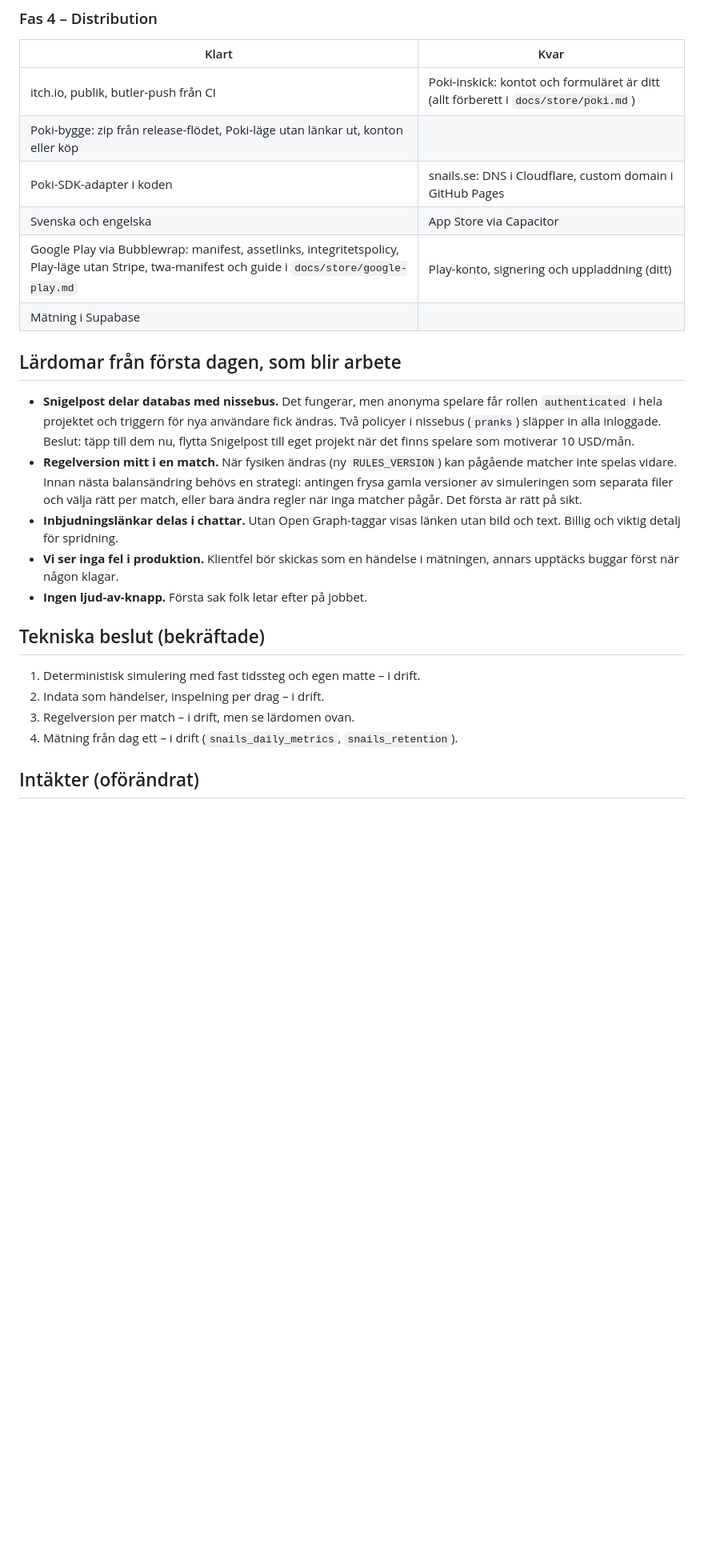
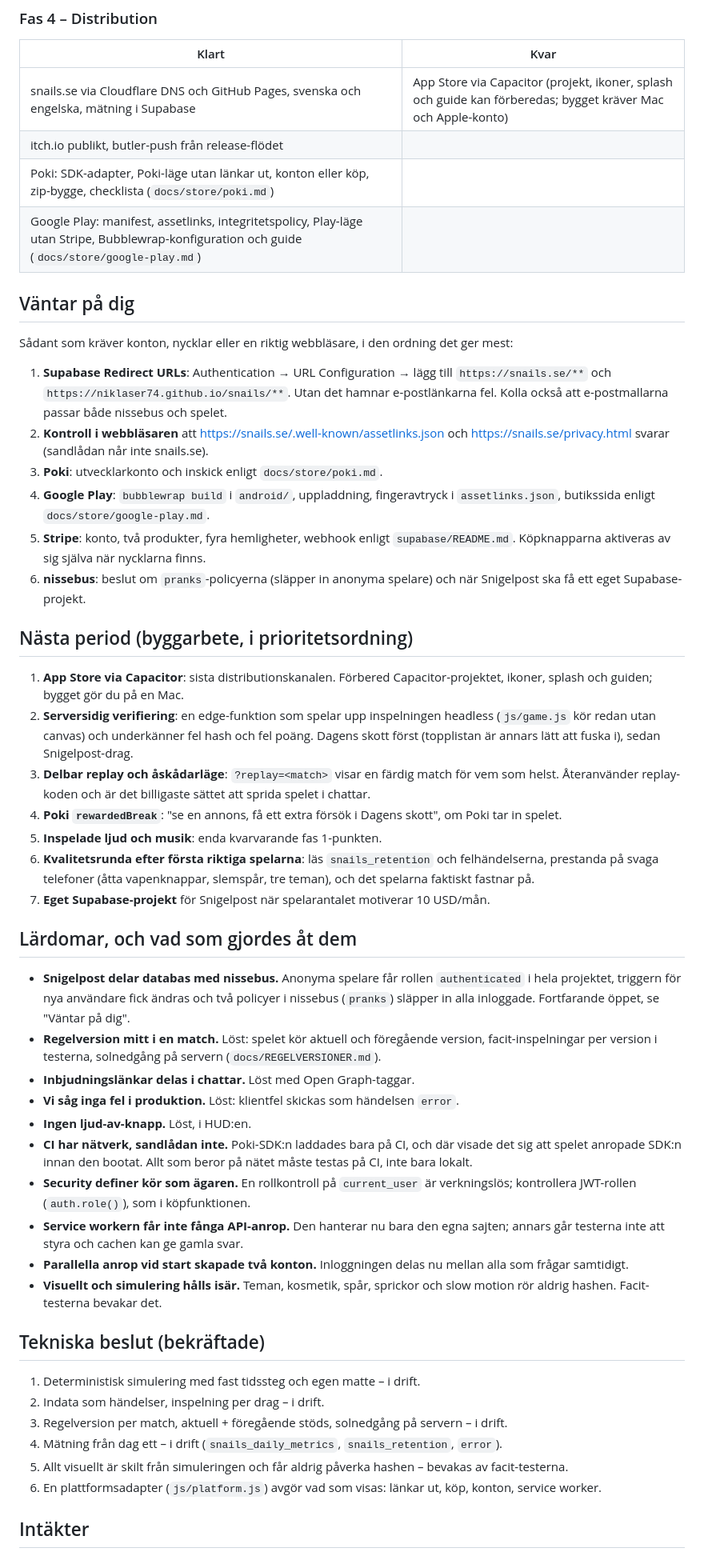
Before and after one commit to Niklaser74/snails, a Markdown page: ROADMAP.md, the part around one of its changes. Shown at 80% size. Drawn GitHub-style; blank space fills up the shorter version.

```diff
--- a/ROADMAP.md
+++ b/ROADMAP.md
@@ -55,37 +53,84 @@ att göra det hållbart, roligare och till slut lönsamt.
 ### Fas 4 – Distribution
 | Klart | Kvar |
 |---|---|
-| itch.io, publik, butler-push från CI | Poki-inskick: kontot och formuläret är ditt (allt förberett i `docs/store/poki.md`) |
-| Poki-bygge: zip från release-flödet, Poki-läge utan länkar ut, konton eller köp | |
-| Poki-SDK-adapter i koden | snails.se: DNS i Cloudflare, custom domain i GitHub Pages |
-| Svenska och engelska | App Store via Capacitor |
-| Google Play via Bubblewrap: manifest, assetlinks, integritetspolicy, Play-läge utan Stripe, twa-manifest och guide i `docs/store/google-play.md` | Play-konto, signering och uppladdning (ditt) |
-| Mätning i Supabase | |
+| snails.se via Cloudflare DNS och GitHub Pages, svenska och engelska, mätning i Supabase | App Store via Capacitor (projekt, ikoner, splash och guide kan förberedas; bygget kräver Mac och Apple-konto) |
+| itch.io publikt, butler-push från release-flödet | |
+| Poki: SDK-adapter, Poki-läge utan länkar ut, konton eller köp, zip-bygge, checklista (`docs/store/poki.md`) | |
+| Google Play: manifest, assetlinks, integritetspolicy, Play-läge utan Stripe, Bubblewrap-konfiguration och guide (`docs/store/google-play.md`) | |
 
-## Lärdomar från första dagen, som blir arbete
+## Väntar på dig
 
-- **Snigelpost delar databas med nissebus.** Det fungerar, men anonyma spelare
-  får rollen `authenticated` i hela projektet och triggern för nya användare
-  fick ändras. Två policyer i nissebus (`pranks`) släpper in alla inloggade.
-  Beslut: täpp till dem nu, flytta Snigelpost till eget projekt när det finns
-  spelare som motiverar 10 USD/mån.
-- **Regelversion mitt i en match.** När fysiken ändras (ny `RULES_VERSION`) kan
-  pågående matcher inte spelas vidare. Innan nästa balansändring behövs en
-  strategi: antingen frysa gamla versioner av simuleringen som separata
-  filer och välja rätt per match, eller bara ändra regler när inga matcher
-  pågår. Det första är rätt på sikt.
-- **Inbjudningslänkar delas i chattar.** Utan Open Graph-taggar visas länken
-  utan bild och text. Billig och viktig detalj för spridning.
-- **Vi ser inga fel i produktion.** Klientfel bör skickas som en händelse i
-  mätningen, annars upptäcks buggar först när någon klagar.
-- **Ingen ljud-av-knapp.** Första sak folk letar efter på jobbet.
+Sådant som kräver konton, nycklar eller en riktig webbläsare, i den ordning
+det ger mest:
+
+1. **Supabase Redirect URLs**: Authentication → URL Configuration → lägg till
+   `https://snails.se/**` och `https://niklaser74.github.io/snails/**`. Utan det
+   hamnar e-postlänkarna fel. Kolla också att e-postmallarna passar både
+   nissebus och spelet.
+2. **Kontroll i webbläsaren** att https://snails.se/.well-known/assetlinks.json
+   och https://snails.se/privacy.html svarar (sandlådan når inte snails.se).
+3. **Poki**: utvecklarkonto och inskick enligt `docs/store/poki.md`.
+4. **Google Play**: `bubblewrap build` i `android/`, uppladdning, fingeravtryck
+   i `assetlinks.json`, butikssida enligt `docs/store/google-play.md`.
+5. **Stripe**: konto, två produkter, fyra hemligheter, webhook enligt
+   `supabase/README.md`. Köpknapparna aktiveras av sig själva när nycklarna
+   finns.
+6. **nissebus**: beslut om `pranks`-policyerna (släpper in anonyma spelare) och
+   när Snigelpost ska få ett eget Supabase-projekt.
+
+## Nästa period (byggarbete, i prioritetsordning)
+
+1. **App Store via Capacitor**: sista distributionskanalen. Förbered
+   Capacitor-projektet, ikoner, splash och guiden; bygget gör du på en Mac.
+2. **Serversidig verifiering**: en edge-funktion som spelar upp inspelningen
+   headless (`js/game.js` kör redan utan canvas) och underkänner fel hash och
+   fel poäng. Dagens skott först (topplistan är annars lätt att fuska i),
+   sedan Snigelpost-drag.
+3. **Delbar replay och åskådarläge**: `?replay=<match>` visar en färdig match
+   för vem som helst. Återanvänder replay-koden och är det billigaste sättet
+   att sprida spelet i chattar.
+4. **Poki `rewardedBreak`**: "se en annons, få ett extra försök i Dagens
+   skott", om Poki tar in spelet.
+5. **Inspelade ljud och musik**: enda kvarvarande fas 1-punkten.
+6. **Kvalitetsrunda efter första riktiga spelarna**: läs `snails_retention`
+   och felhändelserna, prestanda på svaga telefoner (åtta vapenknappar,
+   slemspår, tre teman), och det spelarna faktiskt fastnar på.
+7. **Eget Supabase-projekt** för Snigelpost när spelarantalet motiverar
+   10 USD/mån.
+
+## Lärdomar, och vad som gjordes åt dem
+
+- **Snigelpost delar databas med nissebus.** Anonyma spelare får rollen
+  `authenticated` i hela projektet, triggern för nya användare fick ändras och
+  två policyer i nissebus (`pranks`) släpper in alla inloggade. Fortfarande
+  öppet, se "Väntar på dig".
+- **Regelversion mitt i en match.** Löst: spelet kör aktuell och föregående
+  version, facit-inspelningar per version i testerna, solnedgång på servern
+  (`docs/REGELVERSIONER.md`).
+- **Inbjudningslänkar delas i chattar.** Löst med Open Graph-taggar.
+- **Vi såg inga fel i produktion.** Löst: klientfel skickas som händelsen
+  `error`.
+- **Ingen ljud-av-knapp.** Löst, i HUD:en.
+- **CI har nätverk, sandlådan inte.** Poki-SDK:n laddades bara på CI, och där
+  visade det sig att spelet anropade SDK:n innan den bootat. Allt som beror på
+  nätet måste testas på CI, inte bara lokalt.
+- **Security definer kör som ägaren.** En rollkontroll på `current_user` är
+  verkningslös; kontrollera JWT-rollen (`auth.role()`), som i köpfunktionen.
+- **Service workern får inte fånga API-anrop.** Den hanterar nu bara den egna
+  sajten; annars går testerna inte att styra och cachen kan ge gamla svar.
+- **Parallella anrop vid start skapade två konton.** Inloggningen delas nu
+  mellan alla som frågar samtidigt.
+- **Visuellt och simulering hålls isär.** Teman, kosmetik, spår, sprickor och
+  slow motion rör aldrig hashen. Facit-testerna bevakar det.
 
 ## Tekniska beslut (bekräftade)
 
 1. Deterministisk simulering med fast tidssteg och egen matte – i drift.
 2. Indata som händelser, inspelning per drag – i drift.
-3. Regelversion per match – i drift, men se lärdomen ovan.
-4. Mätning från dag ett – i drift (`snails_daily_metrics`, `snails_retention`).
+3. Regelversion per match, aktuell + föregående stöds, solnedgång på servern – i drift.
+4. Mätning från dag ett – i drift (`snails_daily_metrics`, `snails_retention`, `error`).
+5. Allt visuellt är skilt från simuleringen och får aldrig påverka hashen – bevakas av facit-testerna.
+6. En plattformsadapter (`js/platform.js`) avgör vad som visas: länkar ut, köp, konton, service worker.
 
-## Intäkter (oförändrat)
+## Intäkter
 
```
Also changed, not shown: other parts of ROADMAP.md (+48 -66 lines).
